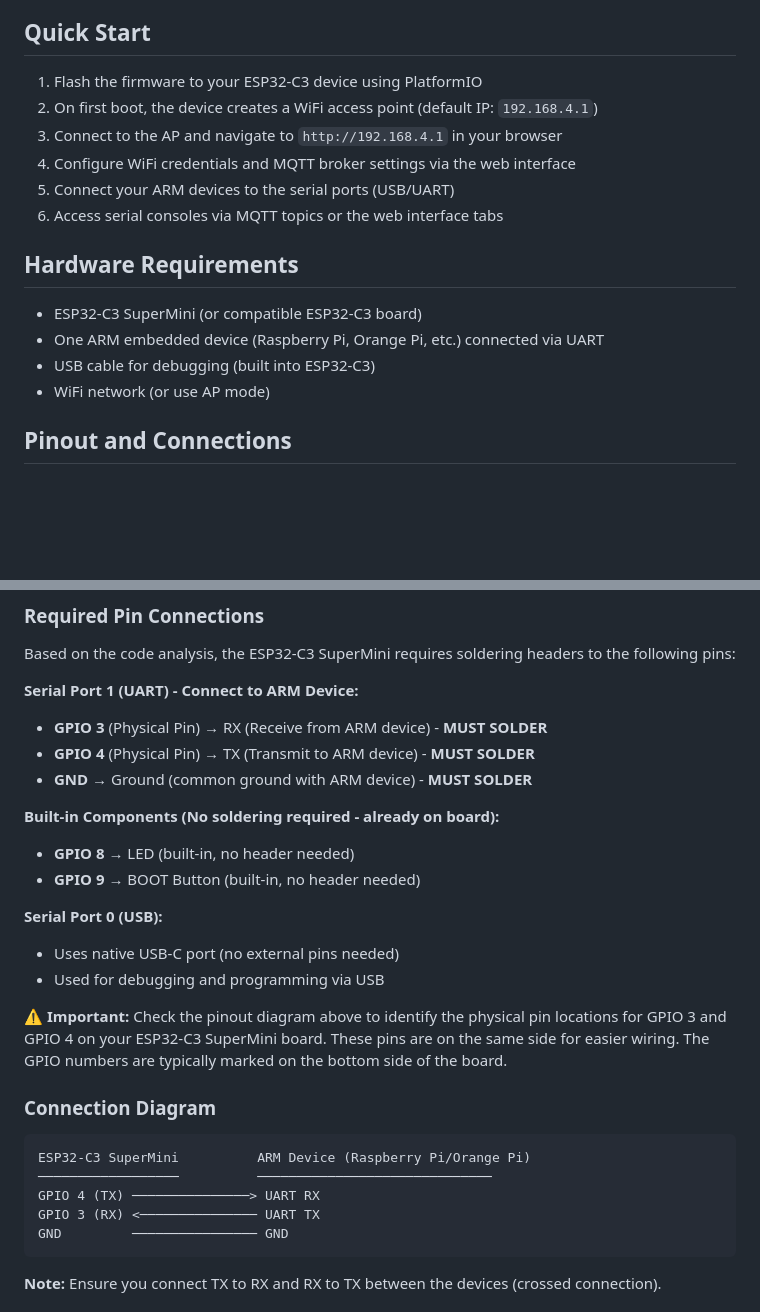
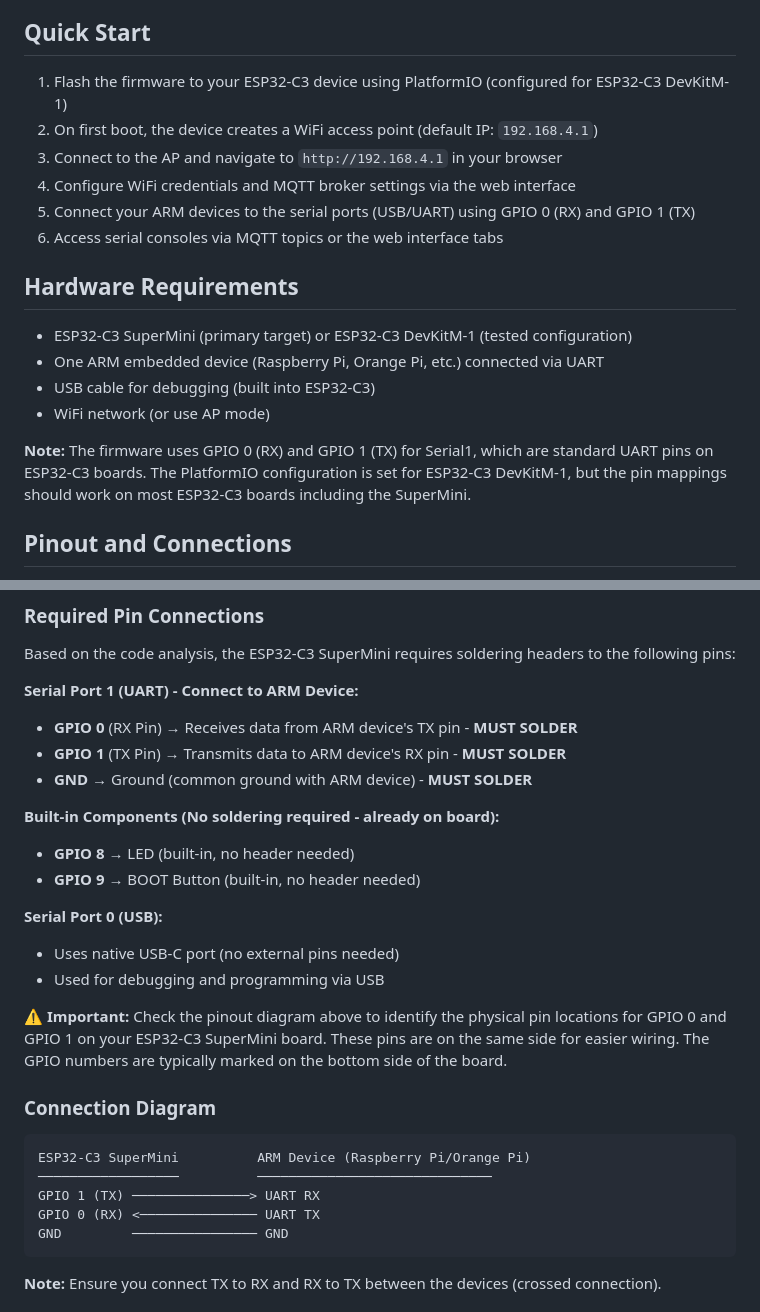
Before and after one commit to josnelihurt/esp32-wifi-serial, a Markdown page: README.md, 2 parts joined by grey strips. Drawn GitHub-style; blank space fills up the shorter version.

Commit message:
docs: update README for ESP32-C3 device configuration
- Specify PlatformIO configuration for ESP32-C3 DevKitM-1.
- Clarify serial connection details using GPIO 0 (RX) and GPIO 1 (TX).
- Update hardware requirements to include ESP32-C3 DevKitM-1 as a tested configuration.
- Revise connection diagram and important notes to reflect new pin assignments.

````diff
--- a/README.md
+++ b/README.md
@@ -75,19 +75,21 @@ graph TB
 
 ## Quick Start
 
-1. Flash the firmware to your ESP32-C3 device using PlatformIO
+1. Flash the firmware to your ESP32-C3 device using PlatformIO (configured for ESP32-C3 DevKitM-1)
 2. On first boot, the device creates a WiFi access point (default IP: `192.168.4.1`)
 3. Connect to the AP and navigate to `http://192.168.4.1` in your browser
 4. Configure WiFi credentials and MQTT broker settings via the web interface
-5. Connect your ARM devices to the serial ports (USB/UART)
+5. Connect your ARM devices to the serial ports (USB/UART) using GPIO 0 (RX) and GPIO 1 (TX)
 6. Access serial consoles via MQTT topics or the web interface tabs
 
 ## Hardware Requirements
 
-- ESP32-C3 SuperMini (or compatible ESP32-C3 board)
+- ESP32-C3 SuperMini (primary target) or ESP32-C3 DevKitM-1 (tested configuration)
 - One ARM embedded device (Raspberry Pi, Orange Pi, etc.) connected via UART
 - USB cable for debugging (built into ESP32-C3)
 - WiFi network (or use AP mode)
+
+**Note:** The firmware uses GPIO 0 (RX) and GPIO 1 (TX) for Serial1, which are standard UART pins on ESP32-C3 boards. The PlatformIO configuration is set for ESP32-C3 DevKitM-1, but the pin mappings should work on most ESP32-C3 boards including the SuperMini.
 
 ## Pinout and Connections
 
@@ -106,8 +108,8 @@ graph TB
 Based on the code analysis, the ESP32-C3 SuperMini requires soldering headers to the following pins:
 
 **Serial Port 1 (UART) - Connect to ARM Device:**
-- **GPIO 3** (Physical Pin) → RX (Receive from ARM device) - **MUST SOLDER**
-- **GPIO 4** (Physical Pin) → TX (Transmit to ARM device) - **MUST SOLDER**
+- **GPIO 0** (RX Pin) → Receives data from ARM device's TX pin - **MUST SOLDER**
+- **GPIO 1** (TX Pin) → Transmits data to ARM device's RX pin - **MUST SOLDER**
 - **GND** → Ground (common ground with ARM device) - **MUST SOLDER**
 
 **Built-in Components (No soldering required - already on board):**
@@ -118,15 +120,15 @@ Based on the code analysis, the ESP32-C3 SuperMini requires soldering headers to
 - Uses native USB-C port (no external pins needed)
 - Used for debugging and programming via USB
 
-**⚠️ Important:** Check the pinout diagram above to identify the physical pin locations for GPIO 3 and GPIO 4 on your ESP32-C3 SuperMini board. These pins are on the same side for easier wiring. The GPIO numbers are typically marked on the bottom side of the board.
+**⚠️ Important:** Check the pinout diagram above to identify the physical pin locations for GPIO 0 and GPIO 1 on your ESP32-C3 SuperMini board. These pins are on the same side for easier wiring. The GPIO numbers are typically marked on the bottom side of the board.
 
 ### Connection Diagram
 
 ```
 ESP32-C3 SuperMini          ARM Device (Raspberry Pi/Orange Pi)
 ──────────────────          ──────────────────────────────
-GPIO 4 (TX) ───────────────> UART RX
-GPIO 3 (RX) <─────────────── UART TX
+GPIO 1 (TX) ───────────────> UART RX
+GPIO 0 (RX) <─────────────── UART TX
 GND         ──────────────── GND
 ```
 
````
